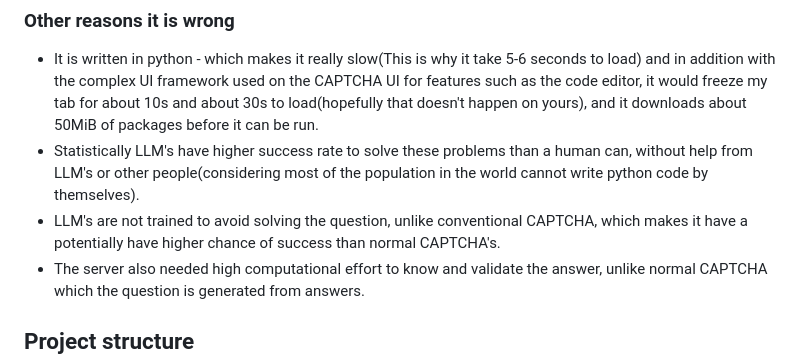
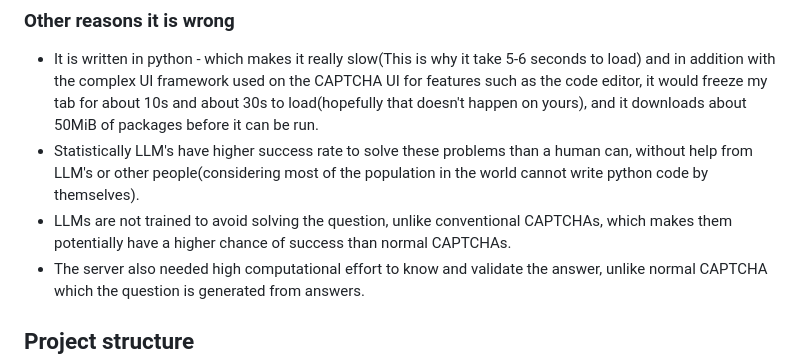
Before and after one commit to i-am-unknown-81514525/pycj12-peppy-poppies, a Markdown page: README.md, the part around the change. Rendered like a GitHub page.

Commit message:
Fix more grammar
Co-authored-by: Copilot <175728472+Copilot@users.noreply.github.com>

```diff
--- a/README.md
+++ b/README.md
@@ -109,7 +109,7 @@ One that is overcomplicated and no one can solve them? We done something similar
 ### Other reasons it is wrong
 - It is written in python - which makes it really slow(This is why it take 5-6 seconds to load) and in addition with the complex UI framework used on the CAPTCHA UI for features such as the code editor, it would freeze my tab for about 10s and about 30s to load(hopefully that doesn't happen on yours), and it downloads about 50MiB of packages before it can be run.
 - Statistically LLM's have higher success rate to solve these problems than a human can, without help from LLM's or other people(considering most of the population in the world cannot write python code by themselves).
-- LLM's are not trained to avoid solving the question, unlike conventional CAPTCHA, which makes it have a potentially have higher chance of success than normal CAPTCHA's.
+- LLMs are not trained to avoid solving the question, unlike conventional CAPTCHAs, which makes them potentially have a higher chance of success than normal CAPTCHAs.
 - The server also needed high computational effort to know and validate the answer, unlike normal CAPTCHA which the question is generated from answers.
 
 ## Project structure
```
